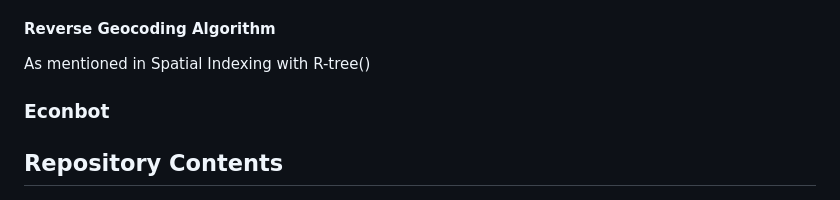
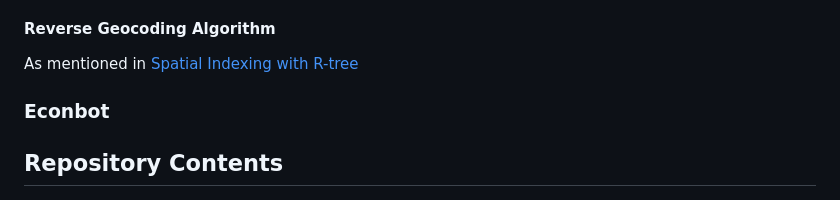
Before and after one commit to meyassu/quaker, a Markdown page: README.md, the part around one of its changes. GitHub-like rendering.

Commit message:
making progress on README.md

```diff
--- a/README.md
+++ b/README.md
@@ -84,7 +84,7 @@ R-trees can be thought of as binary search trees (BSTs) for geographical data. B
 R-tree graphical representation.<br>
 
 #### Reverse Geocoding Algorithm
-As mentioned in Spatial Indexing with R-tree()
+As mentioned in [Spatial Indexing with R-tree](#spatial-indexing-with-r-tree)
 
 ### Econbot
 
```
Also changed, not shown: other parts of README.md (+2 -2 lines).
